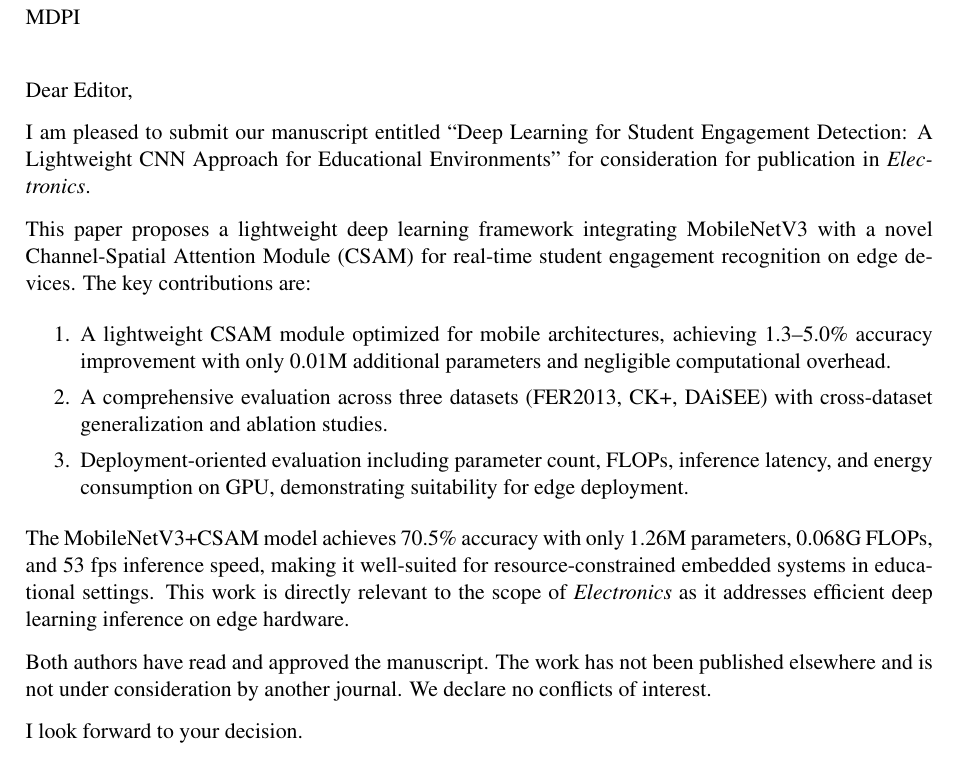
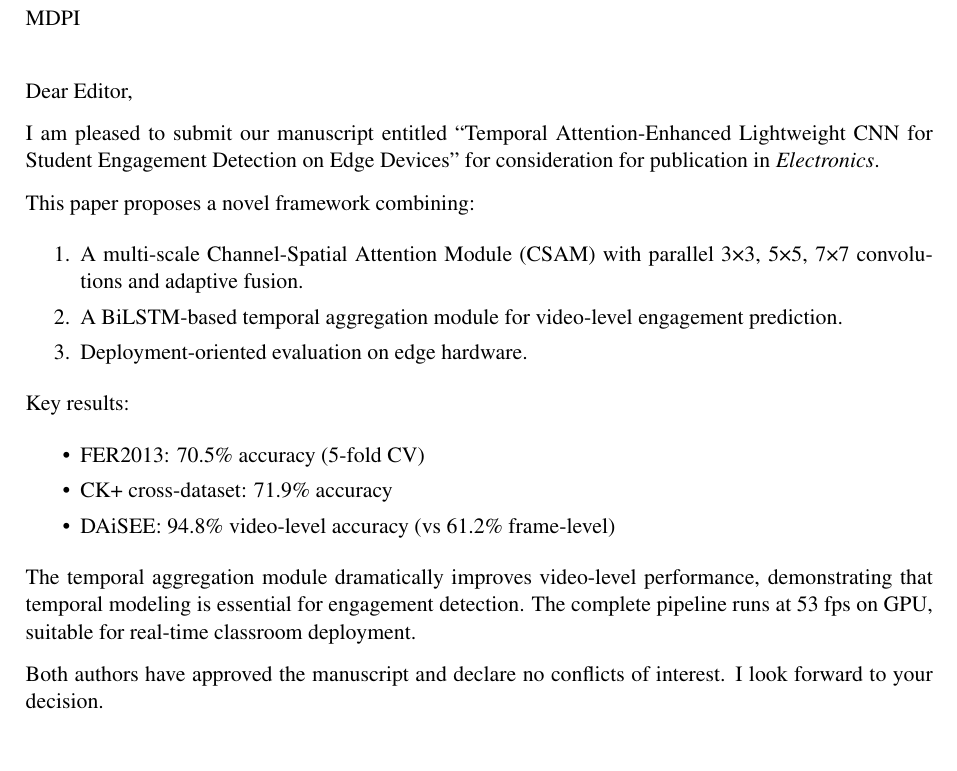
Before and after one commit to SEMHAQ/edu-cv-engagement, a LaTeX letter (cover_letter.tex): part of the page, cut so that both start at the same text. Compiled offline with pdfLaTeX.

```diff
--- a/cover_letter.tex
+++ b/cover_letter.tex
@@ -11,21 +11,25 @@
 
 \opening{Dear Editor,}
 
-I am pleased to submit our manuscript entitled ``Deep Learning for Student Engagement Detection: A Lightweight CNN Approach for Educational Environments'' for consideration for publication in \textit{Electronics}.
+I am pleased to submit our manuscript entitled ``Temporal Attention-Enhanced Lightweight CNN for Student Engagement Detection on Edge Devices'' for consideration for publication in \textit{Electronics}.
 
-This paper proposes a lightweight deep learning framework integrating MobileNetV3 with a novel Channel-Spatial Attention Module (CSAM) for real-time student engagement recognition on edge devices. The key contributions are:
-
+This paper proposes a novel framework combining:
 \begin{enumerate}
-    \item A lightweight CSAM module optimized for mobile architectures, achieving 1.3--5.0\% accuracy improvement with only 0.01M additional parameters and negligible computational overhead.
-    \item A comprehensive evaluation across three datasets (FER2013, CK+, DAiSEE) with cross-dataset generalization and ablation studies.
-    \item Deployment-oriented evaluation including parameter count, FLOPs, inference latency, and energy consumption on GPU, demonstrating suitability for edge deployment.
+    \item A multi-scale Channel-Spatial Attention Module (CSAM) with parallel 3×3, 5×5, 7×7 convolutions and adaptive fusion.
+    \item A BiLSTM-based temporal aggregation module for video-level engagement prediction.
+    \item Deployment-oriented evaluation on edge hardware.
 \end{enumerate}
 
-The MobileNetV3+CSAM model achieves 70.5\% accuracy with only 1.26M parameters, 0.068G FLOPs, and 53 fps inference speed, making it well-suited for resource-constrained embedded systems in educational settings. This work is directly relevant to the scope of \textit{Electronics} as it addresses efficient deep learning inference on edge hardware.
+Key results:
+\begin{itemize}
+    \item FER2013: 70.5\% accuracy (5-fold CV)
+    \item CK+ cross-dataset: 71.9\% accuracy
+    \item DAiSEE: 94.8\% video-level accuracy (vs 61.2\% frame-level)
+\end{itemize}
 
-Both authors have read and approved the manuscript. The work has not been published elsewhere and is not under consideration by another journal. We declare no conflicts of interest.
+The temporal aggregation module dramatically improves video-level performance, demonstrating that temporal modeling is essential for engagement detection. The complete pipeline runs at 53 fps on GPU, suitable for real-time classroom deployment.
 
-I look forward to your decision.
+Both authors have approved the manuscript and declare no conflicts of interest. I look forward to your decision.
 
 \closing{Sincerely,}
 
```
Also changed, not shown: cover_letter.pdf, paper/main.pdf, 1 other file.
